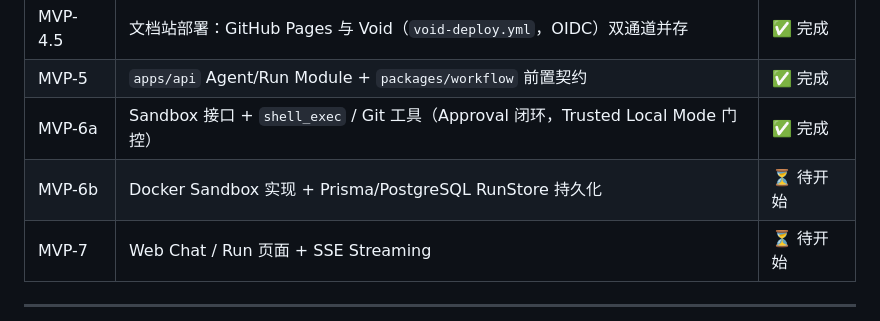
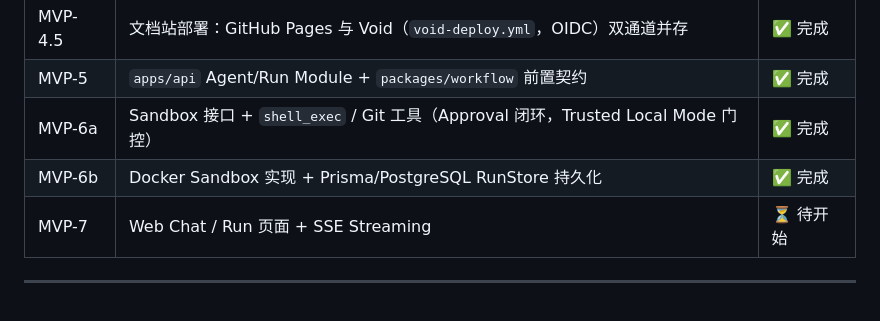
Before and after one commit to adui-studio/adui-forge, a Markdown page: docs/PROJECT_CONTEXT.md, the part around the change. Drawn GitHub-style.

Commit message:
docs: 更新 MVP 进度（MVP-6b 完成）与本地设施说明

```diff
--- a/docs/PROJECT_CONTEXT.md
+++ b/docs/PROJECT_CONTEXT.md
@@ -55,7 +55,7 @@ P0 目标：建立领域核心与最小可运行闭环的骨架，验收标准
 | MVP-4.5 | 文档站部署：GitHub Pages 与 Void（`void-deploy.yml`，OIDC）双通道并存              | ✅ 完成   |
 | MVP-5   | `apps/api` Agent/Run Module + `packages/workflow` 前置契约                         | ✅ 完成   |
 | MVP-6a  | Sandbox 接口 + `shell_exec` / Git 工具（Approval 闭环，Trusted Local Mode 门控）   | ✅ 完成   |
-| MVP-6b  | Docker Sandbox 实现 + Prisma/PostgreSQL RunStore 持久化                            | ⏳ 待开始 |
+| MVP-6b  | Docker Sandbox 实现 + Prisma/PostgreSQL RunStore 持久化                            | ✅ 完成   |
 | MVP-7   | Web Chat / Run 页面 + SSE Streaming                                                | ⏳ 待开始 |
 
 ---
```
